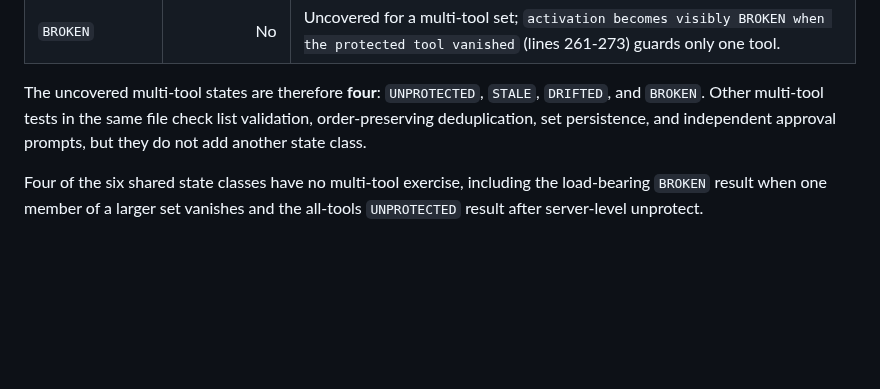
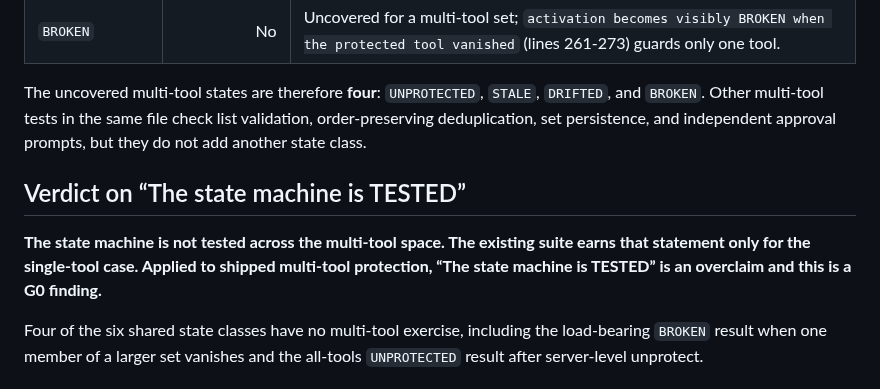
Before and after one commit to velvetmonkey/seal, a Markdown page: docs/reference/multi-tool-semantics.md, the part around the change. Drawn GitHub-style; blank space fills up the shorter version.

Commit message:
docs: restore multi-tool testing verdict

```diff
--- a/docs/reference/multi-tool-semantics.md
+++ b/docs/reference/multi-tool-semantics.md
@@ -153,6 +153,13 @@ The uncovered multi-tool states are therefore **four**:
 same file check list validation, order-preserving deduplication, set persistence,
 and independent approval prompts, but they do not add another state class.
 
+## Verdict on “The state machine is TESTED”
+
+**The state machine is not tested across the multi-tool space. The existing
+suite earns that statement only for the single-tool case. Applied to shipped
+multi-tool protection, “The state machine is TESTED” is an overclaim and this is
+a G0 finding.**
+
 Four of the six shared state classes have no multi-tool exercise, including the
 load-bearing `BROKEN` result when one member of a larger set vanishes and the
 all-tools `UNPROTECTED` result after server-level unprotect.
```
